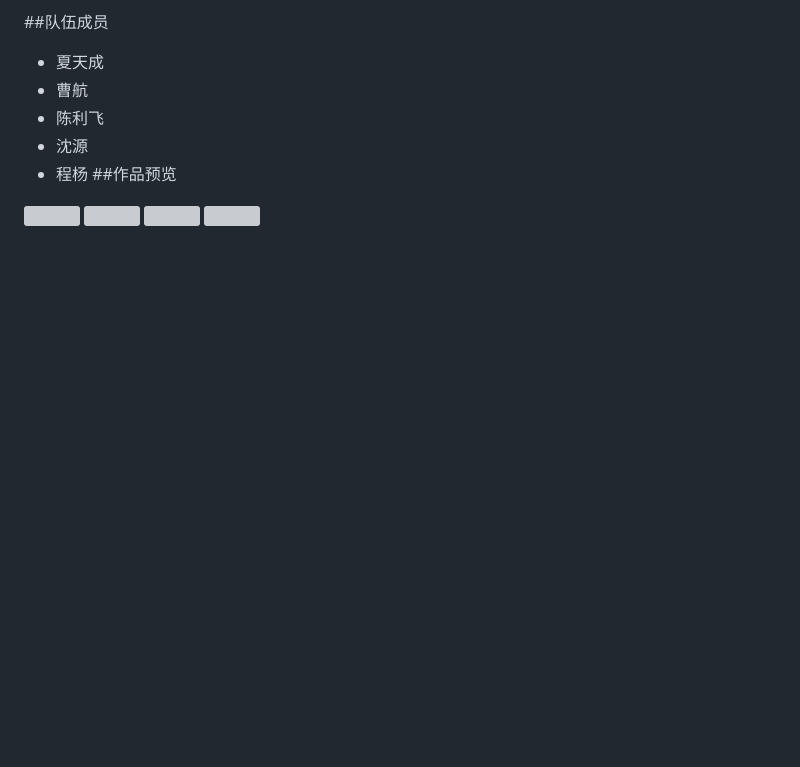
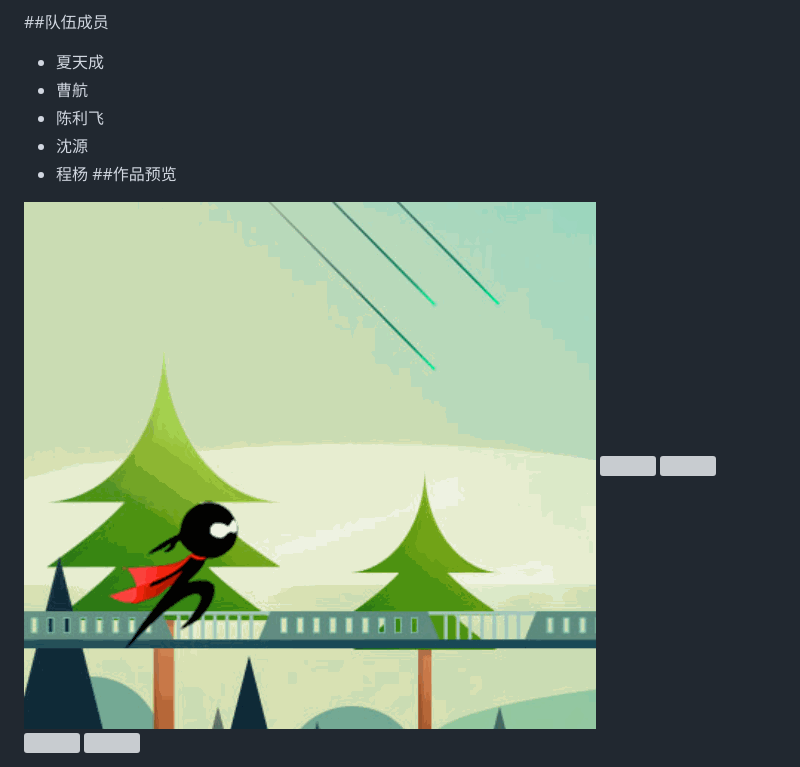
Before and after one commit to caohanghust/hackthoon, a Markdown page: README.md, the part around the change. Drawn GitHub-style; pictures changed too: game/img/animation.gif (added); blank space fills up the shorter version; grey boxes are pictures that could not be loaded.

```diff
--- a/README.md
+++ b/README.md
@@ -15,6 +15,9 @@
 *	沈源
 *	程杨
 ##作品预览
+
+<img src='https://github.com/caohanghust/hackthoon/blob/master/game/img/animation.gif'>
+
 <img src='https://github.com/caohanghust/hackthoon/blob/master/game/img/%E5%B1%8F%E5%B9%95%E5%BF%AB%E7%85%A7%202015-10-25%20%E4%B8%8A%E5%8D%889.56.09.png'>
 
 <img src='https://github.com/caohanghust/hackthoon/blob/master/game/img/%E5%B1%8F%E5%B9%95%E5%BF%AB%E7%85%A7%202015-10-25%20%E4%B8%8A%E5%8D%889.56.18.png'>
```
